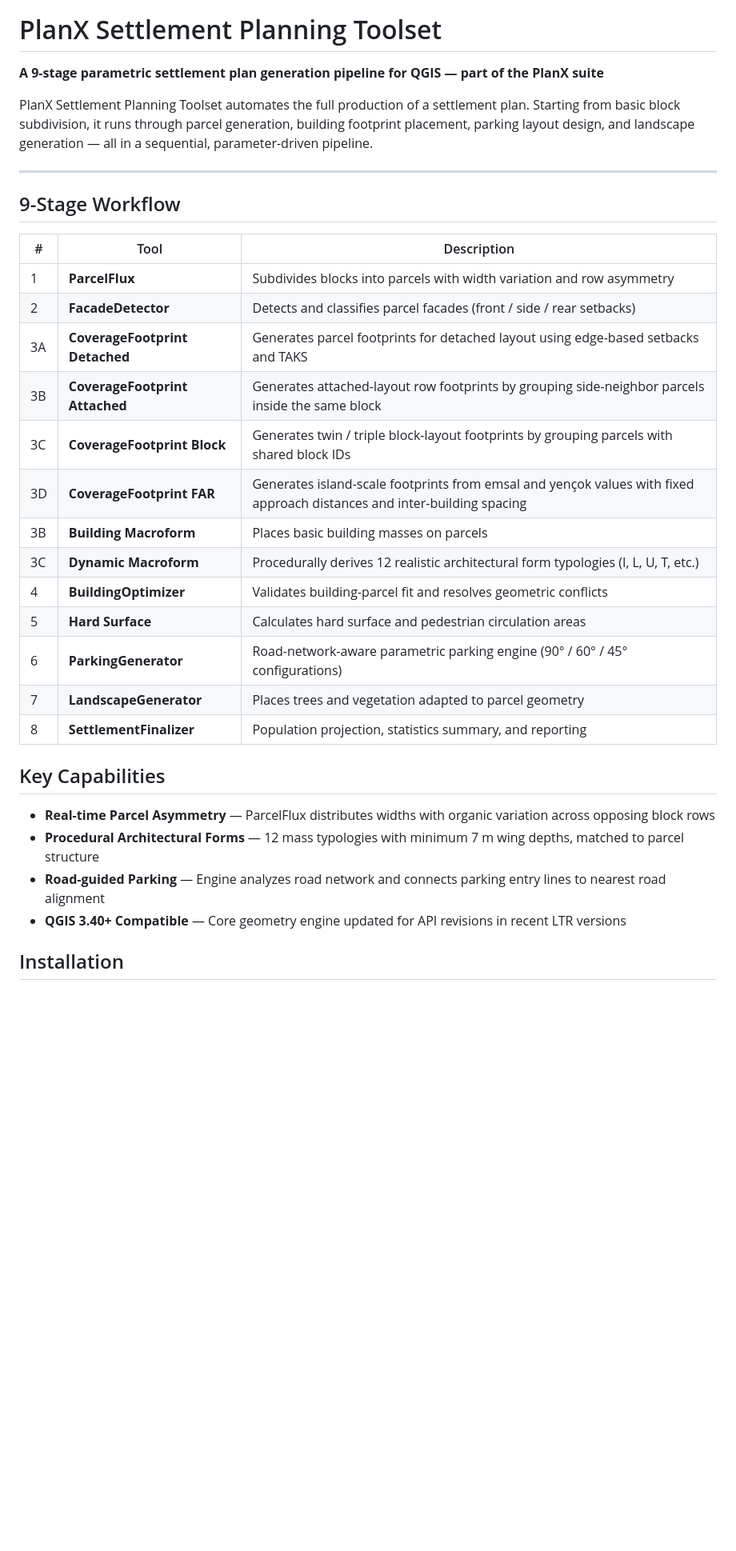
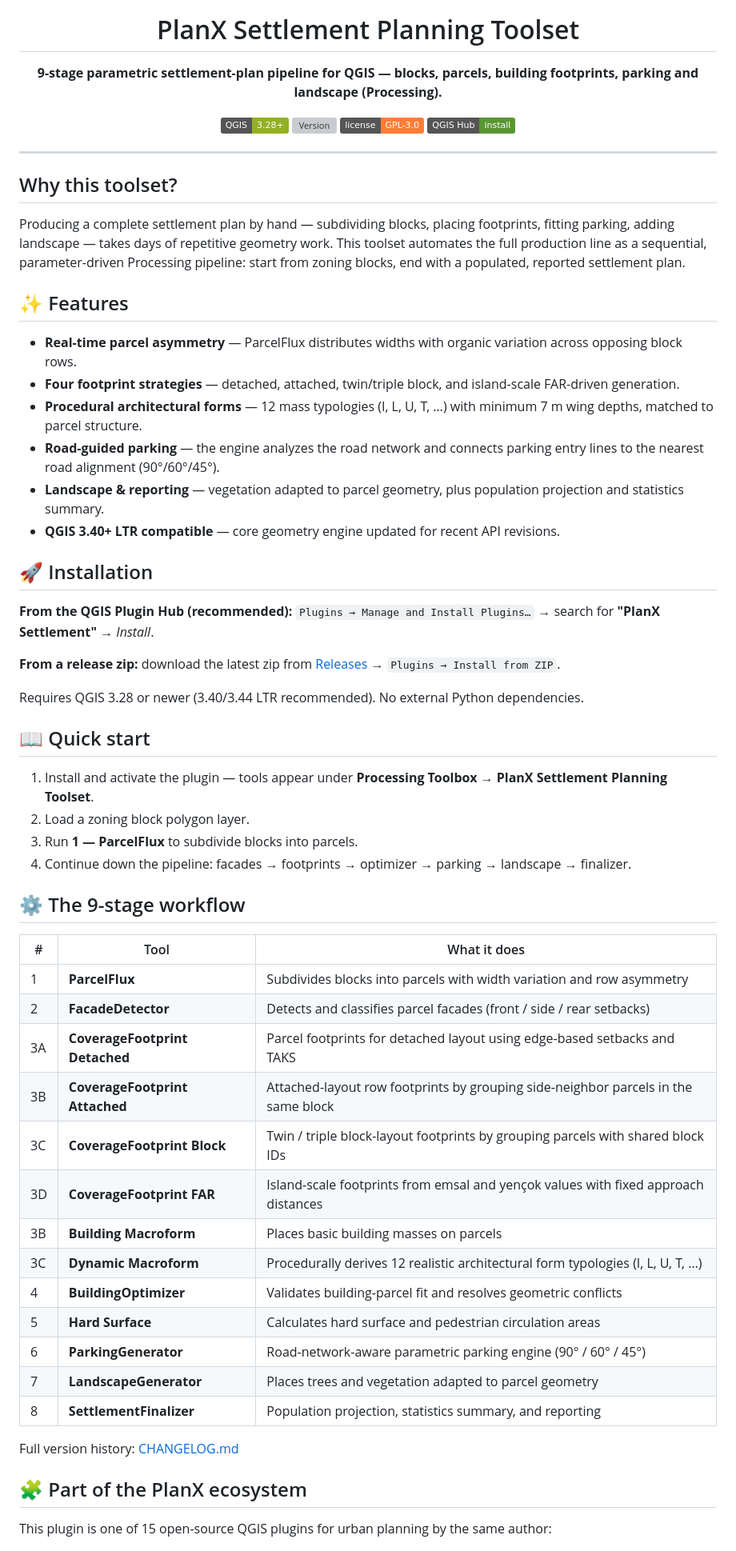
Before and after one commit to YusufEminoglu/PlanX-Settlement, a Markdown page: README.md, the part around one of its changes. Shown at 80% size. GitHub-like rendering; badges without logos; blank space fills up the shorter version; grey boxes are pictures that could not be loaded.

Commit message:
docs: unified elite README (PlanX ecosystem standard)

```diff
--- a/README.md
+++ b/README.md
@@ -1,35 +5,65 @@
 # PlanX Settlement Planning Toolset
 
-**A 9-stage parametric settlement plan generation pipeline for QGIS — part of the PlanX suite**
+**9-stage parametric settlement-plan pipeline for QGIS — blocks, parcels, building footprints, parking and landscape (Processing).**
 
-PlanX Settlement Planning Toolset automates the full production of a settlement plan. Starting from basic block subdivision, it runs through parcel generation, building footprint placement, parking layout design, and landscape generation — all in a sequential, parameter-driven pipeline.
+[![QGIS](https://img.shields.io/badge/QGIS-3.28%2B-93b023?logo=qgis&logoColor=white)](https://plugins.qgis.org/plugins/planx_yerlesim_plani_arac_seti/)
+[![Version](https://img.shields.io/github/v/tag/YusufEminoglu/PlanX-Settlement?label=version&color=blue)](https://github.com/YusufEminoglu/PlanX-Settlement/releases)
+[![License](https://img.shields.io/badge/license-GPL--3.0-orange)](LICENSE)
+[![QGIS Plugin Hub](https://img.shields.io/badge/QGIS%20Hub-install-589632?logo=qgis&logoColor=white)](https://plugins.qgis.org/plugins/planx_yerlesim_plani_arac_seti/)
+
+</div>
 
 ---
 
-## 9-Stage Workflow
+## Why this toolset?
 
-| # | Tool | Description |
-|---|---|---|
+Producing a complete settlement plan by hand — subdividing blocks, placing footprints, fitting parking, adding landscape — takes days of repetitive geometry work. This toolset automates the full production line as a sequential, parameter-driven Processing pipeline: start from zoning blocks, end with a populated, reported settlement plan.
+
+## ✨ Features
+
+- **Real-time parcel asymmetry** — ParcelFlux distributes widths with organic variation across opposing block rows.
+- **Four footprint strategies** — detached, attached, twin/triple block, and island-scale FAR-driven generation.
+- **Procedural architectural forms** — 12 mass typologies (I, L, U, T, …) with minimum 7 m wing depths, matched to parcel structure.
+- **Road-guided parking** — the engine analyzes the road network and connects parking entry lines to the nearest road alignment (90°/60°/45°).
+- **Landscape & reporting** — vegetation adapted to parcel geometry, plus population projection and statistics summary.
+- **QGIS 3.40+ LTR compatible** — core geometry engine updated for recent API revisions.
+
+## 🚀 Installation
+
+**From the QGIS Plugin Hub (recommended):** `Plugins → Manage and Install Plugins…` → search for **"PlanX Settlement"** → *Install*.
+
+**From a release zip:** download the latest zip from [Releases](https://github.com/YusufEminoglu/PlanX-Settlement/releases) → `Plugins → Install from ZIP`.
+
+Requires QGIS 3.28 or newer (3.40/3.44 LTR recommended). No external Python dependencies.
+
+## 📖 Quick start
+
+1. Install and activate the plugin — tools appear under **Processing Toolbox → PlanX Settlement Planning Toolset**.
+2. Load a zoning block polygon layer.
+3. Run **1 — ParcelFlux** to subdivide blocks into parcels.
+4. Continue down the pipeline: facades → footprints → optimizer → parking → landscape → finalizer.
+
+## ⚙️ The 9-stage workflow
+
+| # | Tool | What it does |
+|---|------|--------------|
 | 1 | **ParcelFlux** | Subdivides blocks into parcels with width variation and row asymmetry |
 | 2 | **FacadeDetector** | Detects and classifies parcel facades (front / side / rear setbacks) |
-| 3A | **CoverageFootprint Detached** | Generates parcel footprints for detached layout using edge-based setbacks and TAKS |
-| 3B | **CoverageFootprint Attached** | Generates attached-layout row footprints by grouping side-neighbor parcels inside the same block |
-| 3C | **CoverageFootprint Block** | Generates twin / triple block-layout footprints by grouping parcels with shared block IDs |
-| 3D | **CoverageFootprint FAR** | Generates island-scale footprints from emsal and yençok values with fixed approach distances and inter-building spacing |
+| 3A | **CoverageFootprint Detached** | Parcel footprints for detached layout using edge-based setbacks and TAKS |
+| 3B | **CoverageFootprint Attached** | Attached-layout row footprints by grouping side-neighbor parcels in the same block |
+| 3C | **CoverageFootprint Block** | Twin / triple block-layout footprints by grouping parcels with shared block IDs |
+| 3D | **CoverageFootprint FAR** | Island-scale footprints from emsal and yençok values with fixed approach distances |
 | 3B | **Building Macroform** | Places basic building masses on parcels |
-| 3C | **Dynamic Macroform** | Procedurally derives 12 realistic architectural form typologies (I, L, U, T, etc.) |
+| 3C | **Dynamic Macroform** | Procedurally derives 12 realistic architectural form typologies (I, L, U, T, …) |
 | 4 | **BuildingOptimizer** | Validates building-parcel fit and resolves geometric conflicts |
 | 5 | **Hard Surface** | Calculates hard surface and pedestrian circulation areas |
-| 6 | **ParkingGenerator** | Road-network-aware parametric parking engine (90° / 60° / 45° configurations) |
+| 6 | **ParkingGenerator** | Road-network-aware parametric parking engine (90° / 60° / 45°) |
 | 7 | **LandscapeGenerator** | Places trees and vegetation adapted to parcel geometry |
 | 8 | **SettlementFinalizer** | Population projection, statistics summary, and reporting |
 
-## Key Capabilities
+Full version history: [CHANGELOG.md](CHANGELOG.md)
 
-- **Real-time Parcel Asymmetry** — ParcelFlux distributes widths with organic variation across opposing block rows
-- **Procedural Architectural Forms** — 12 mass typologies with minimum 7 m wing depths, matched to parcel structure
-- **Road-guided Parking** — Engine analyzes road network and connects parking entry lines to nearest road alignment
-- **QGIS 3.40+ Compatible** — Core geometry engine updated for API revisions in recent LTR versions
+## 🧩 Part of the PlanX ecosystem
 
-## Installation
+This plugin is one of 15 open-source QGIS plugins for urban planning by the same author:
 
```
Also changed, not shown: other parts of README.md (+13 -24 lines).
